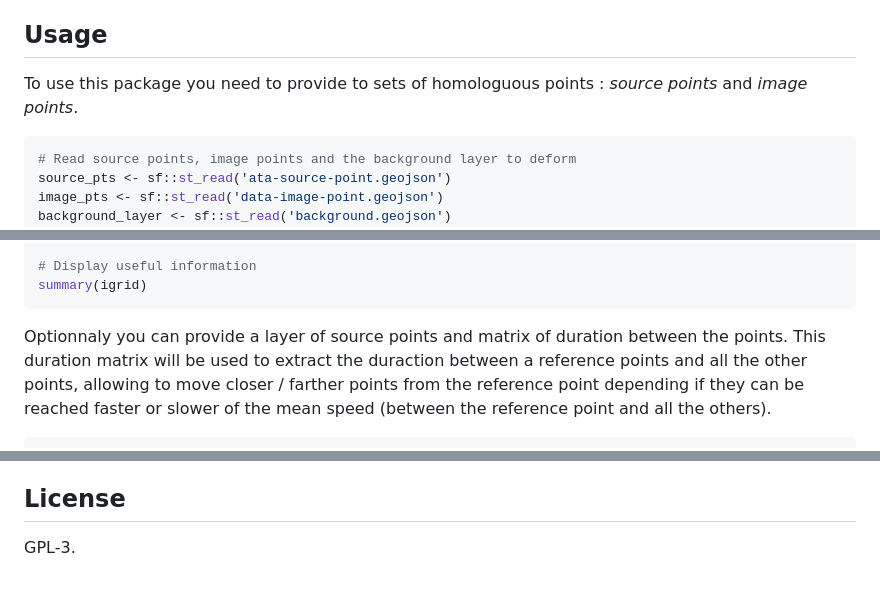
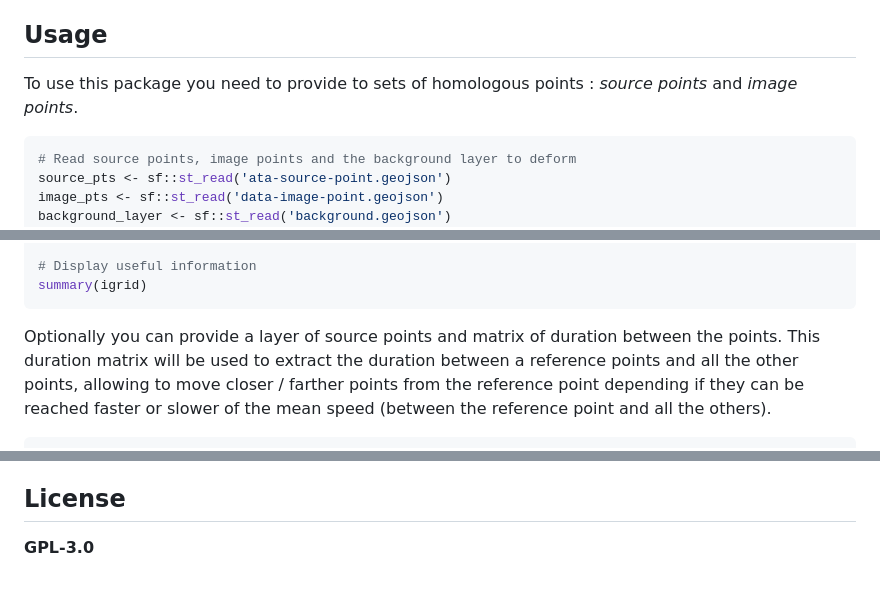
Before and after one commit to riatelab/distanamo, a Markdown page: README.md, 3 parts joined by grey strips. GitHub-like rendering.

Commit message:
Fix typos in README

````diff
--- a/README.md
+++ b/README.md
@@ -18,7 +18,7 @@ The package is not yet on CRAN or on R-universe.
 
 ## Usage
 
-To use this package you need to provide to sets of homologuous points : *source points* and *image points*.
+To use this package you need to provide to sets of homologous points : *source points* and *image points*.
 
 ```R
 # Read source points, image points and the background layer to deform
@@ -42,9 +42,9 @@ plot(igrid$interpolated_grid)
 summary(igrid)
 ```
 
-Optionnaly you can provide a layer of source points and matrix of duration between
+Optionally you can provide a layer of source points and matrix of duration between
 the points.
-This duration matrix will be used to extract the duraction between a reference points
+This duration matrix will be used to extract the duration between a reference points
 and all the other points, allowing to move closer / farther points from the reference point
 depending if they can be reached faster or slower of the mean speed (between the reference point
 and all the others).
@@ -95,4 +95,4 @@ All credits for the contribution of the method goes to **Colette Cauvin** *(Thé
 
 ## License
 
-GPL-3.
+**GPL-3.0**
````
